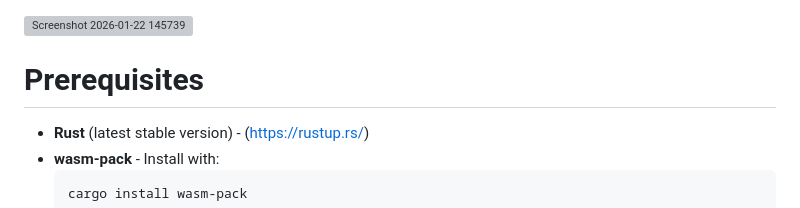
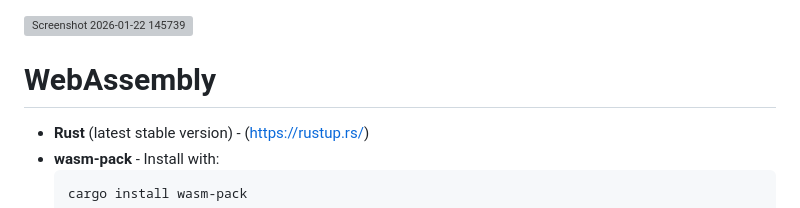
Before and after one commit to azuree0/Latrones, a Markdown page: README.md, the part around the change. Drawn GitHub-style; grey boxes are pictures that could not be loaded.

```diff
--- a/README.md
+++ b/README.md
@@ -2,7 +2,7 @@
 
 <br>
 
-# Prerequisites
+# WebAssembly
 
 - **Rust** (latest stable version) - (https://rustup.rs/)
 - **wasm-pack** - Install with:
```
